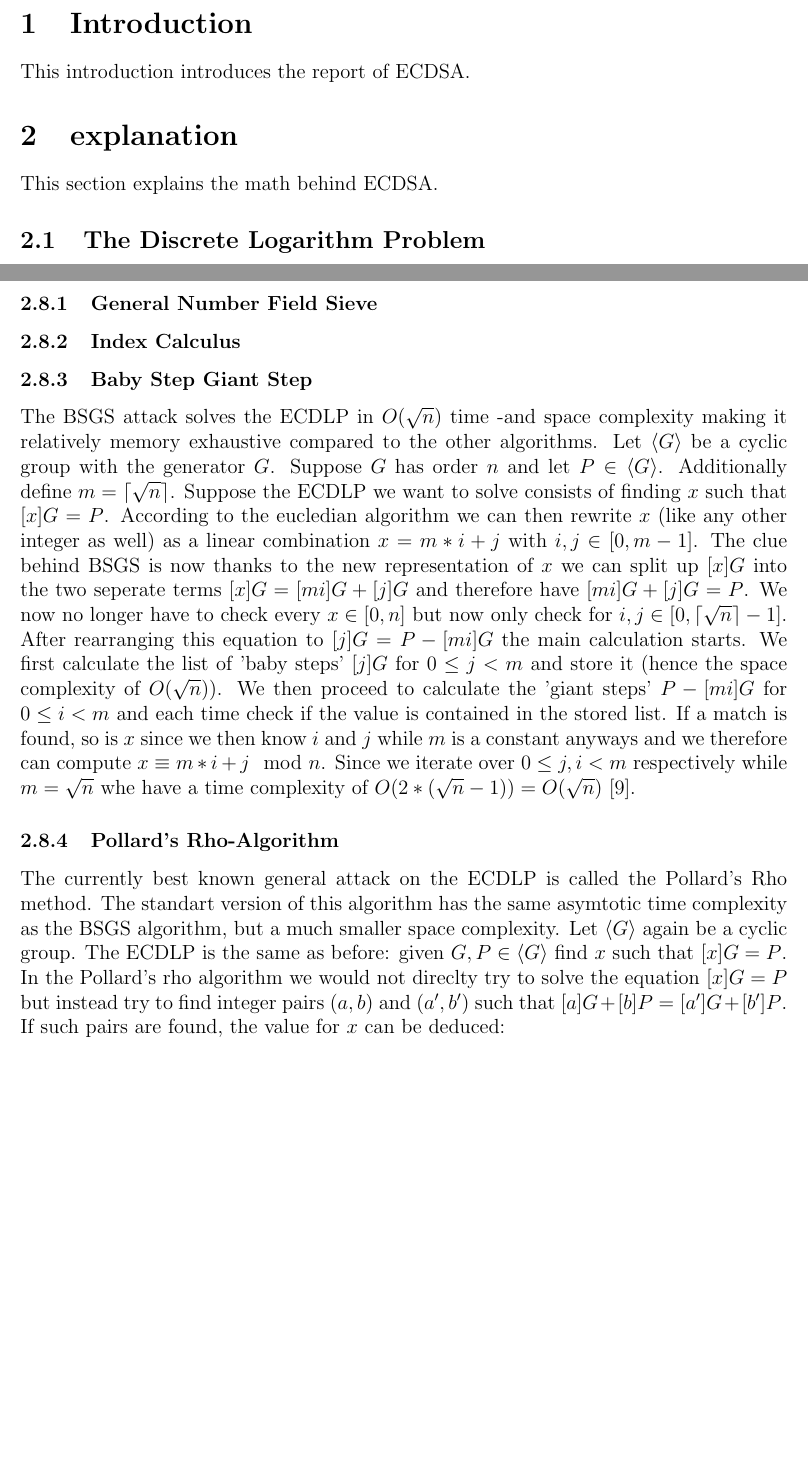
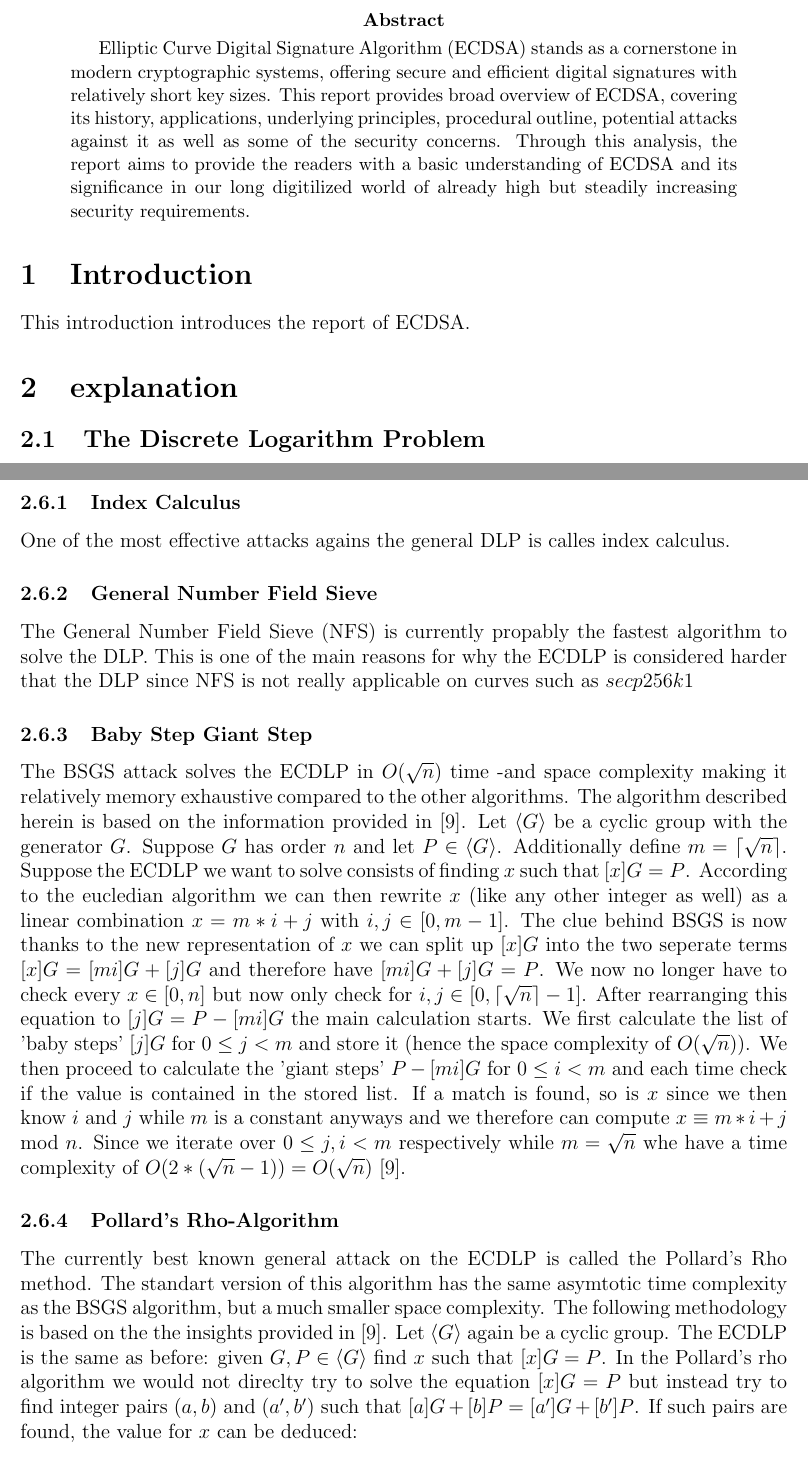
Before and after one commit to VincInfo/ecdsa, a LaTeX paper (report/report.tex, which reads report/explanation.tex): two parts of pages 3 and 10 of 17 before the commit and two parts of pages 3 and 10 of 18 after it, joined at a grey line, cut at the place of the change, the shorter picture padded with empty space. Compiled offline with pdfLaTeX.

Commit message:
add abstract and fix stuff

```diff
--- a/report/explanation.tex
+++ b/report/explanation.tex
@@ -1,6 +1,4 @@
 \section{explanation}
-This section explains the math behind ECDSA.
-
 \subsection{The Discrete Logarithm Problem}\label{sec:dlp}
 The rising prevalence of elliptice curve cryptography (ECC) is predominantly caused by the strength-per-key-bit, which is substantially greater in algorithms that use this mathematical concept. In return, the increased stregth-per-key-bit and therefore higher security of ECC, is based on the hardness of the elliptic curve discrete logarithm problem (ECDLP), which is assumed to be computationally intractable. The more general discrete logarithm problem (DLP), which the ECDLP is derived from is also subject to other well known cryptographical algorithms such as the Diffie-Hellman key exchange. It is defined as follows: Let $G$ be a cyclic group of order $n$ with the generator $g$. The discrete logarithm of $h \in G$ to the base $g$, denoted by $\log_g(h)$, is the unique integer $k$, $0 \leq k \leq n-1$, such that $[k]g = h$\cite{bsi_ecdsa}. In more broader terms, this essentially states that given $g$ and $h$, find $k$ such that $g^k = h$.
 
@@ -148,15 +148,21 @@ Notes:
 applicable algos for DLP
 applicable algos for ECDLP with normal curves like Secp256k1: BSGS, Pollard's rho
 
+\subsubsection{Index Calculus}
+One of the most effective attacks agains the general DLP is calles index calculus.
+
 \subsubsection{General Number Field Sieve}
-\subsubsection{Index Calculus}
+The General Number Field Sieve (NFS) is currently propably the fastest algorithm to solve the DLP. This is one of the main reasons for why the ECDLP is considered harder that the DLP since NFS is not really applicable on curves such as $secp256k1$
 
 \subsubsection{Baby Step Giant Step}
-The BSGS attack solves the ECDLP in $O(\sqrt{n})$ time -and space complexity making it relatively memory exhaustive compared to the other algorithms. Let $\langle G \rangle$ be a cyclic group with the generator $G$. Suppose $G$ has order $n$ and let $P \in \langle G \rangle$. Additionally define $m = \lceil \sqrt{n} \rceil$. Suppose the ECDLP we want to solve consists of finding $x$ such that $[x]G = P$. According to the eucledian algorithm we can then rewrite $x$ (like any other integer as well) as a linear combination $x =  m * i + j$ with $i, j \in [0, m-1]$. The clue behind BSGS is now thanks to the new representation of $x$  we can split up $[x]G$ into the two seperate terms $[x]G = [mi]G + [j]G$ and therefore have $[mi]G + [j]G = P$. We now no longer have to check every $x \in [0, n]$ but now only check for $i, j \in [0,  \lceil \sqrt{n} \rceil-1]$. After rearranging this equation to $[j]G = P - [mi]G$ the main calculation starts. We first calculate the list of 'baby steps' $[j]G$ for $0 \le j < m$ and store it (hence the space complexity of $O(\sqrt{n})$). We then proceed to calculate the 'giant steps' $P - [mi]G$ for  $0 \le i < m$ and each time check if the value is contained in the stored list. If a match is found, so is $x$ since we then know $i$ and $j$ while $m$ is a constant anyways and we therefore can compute $x \equiv m*i + j \mod n$. Since we iterate over $0 \le j,i < m$ respectively while $m = \sqrt{n}$ whe have a time complexity of $O(2 * (\sqrt{n} - 1)) = O(\sqrt{n})$ \cite{article}.
+The BSGS attack solves the ECDLP in $O(\sqrt{n})$ time -and space complexity making it relatively memory exhaustive compared to the other algorithms.
+The algorithm described herein is based on the information provided in \cite{article}.
+Let $\langle G \rangle$ be a cyclic group with the generator $G$. Suppose $G$ has order $n$ and let $P \in \langle G \rangle$. Additionally define $m = \lceil \sqrt{n} \rceil$. Suppose the ECDLP we want to solve consists of finding $x$ such that $[x]G = P$. According to the eucledian algorithm we can then rewrite $x$ (like any other integer as well) as a linear combination $x =  m * i + j$ with $i, j \in [0, m-1]$. The clue behind BSGS is now thanks to the new representation of $x$  we can split up $[x]G$ into the two seperate terms $[x]G = [mi]G + [j]G$ and therefore have $[mi]G + [j]G = P$. We now no longer have to check every $x \in [0, n]$ but now only check for $i, j \in [0,  \lceil \sqrt{n} \rceil-1]$. After rearranging this equation to $[j]G = P - [mi]G$ the main calculation starts. We first calculate the list of 'baby steps' $[j]G$ for $0 \le j < m$ and store it (hence the space complexity of $O(\sqrt{n})$). We then proceed to calculate the 'giant steps' $P - [mi]G$ for  $0 \le i < m$ and each time check if the value is contained in the stored list. If a match is found, so is $x$ since we then know $i$ and $j$ while $m$ is a constant anyways and we therefore can compute $x \equiv m*i + j \mod n$. Since we iterate over $0 \le j,i < m$ respectively while $m = \sqrt{n}$ whe have a time complexity of $O(2 * (\sqrt{n} - 1)) = O(\sqrt{n})$ \cite{article}.
 
 \subsubsection{Pollard's Rho-Algorithm}
-The currently best known general attack on the ECDLP is called the Pollard's Rho method. The standart version of this algorithm has the same asymtotic time complexity as the BSGS algorithm, but a much smaller space complexity. Let
-$\langle G \rangle$ again be a cyclic group. The ECDLP is the same as before: given $G, P \in \langle G \rangle$ find $x$ such that $[x]G = P$. In the Pollard's rho algorithm we would not direclty try to solve the equation $[x]G = P$ but instead try to find integer pairs $(a, b)$ and $(a', b')$ such that $[a]G + [b]P = [a']G + [b']P$. If such pairs are found, the value for $x$ can be deduced:
+The currently best known general attack on the ECDLP is called the Pollard's Rho method. The standart version of this algorithm has the same asymtotic time complexity as the BSGS algorithm, but a much smaller space complexity.
+The following methodology is based on the the insights provided in \cite{article}.
+Let $\langle G \rangle$ again be a cyclic group. The ECDLP is the same as before: given $G, P \in \langle G \rangle$ find $x$ such that $[x]G = P$. In the Pollard's rho algorithm we would not direclty try to solve the equation $[x]G = P$ but instead try to find integer pairs $(a, b)$ and $(a', b')$ such that $[a]G + [b]P = [a']G + [b']P$. If such pairs are found, the value for $x$ can be deduced:
 $$[a]G + [b]P = [a']G + [b']P$$
 $$[a]G - [a']G = [b']P - [b]P$$
 $$[a - a']G = [b' - b]P$$
--- a/report/report.tex
+++ b/report/report.tex
@@ -24,6 +24,11 @@
 \clearpage
 \setcounter{page}{1}
 
+\begin{abstract}
+Elliptic Curve Digital Signature Algorithm (ECDSA) stands as a cornerstone in modern cryptographic systems, offering secure and efficient digital signatures with relatively short key sizes. This report provides broad overview of ECDSA, covering its history, applications, underlying principles, procedural outline, potential attacks against it as well as some of the security concerns. Through this analysis, the report aims to provide the readers with a basic understanding of ECDSA and its significance in our long digitilized world of already high but steadily increasing security requirements.
+\end{abstract}
+
+
 \input{introduction}
 %\input{application}
 \input{explanation}
```
Also changed, not shown: report/explanation.tex (17 more changed lines).
